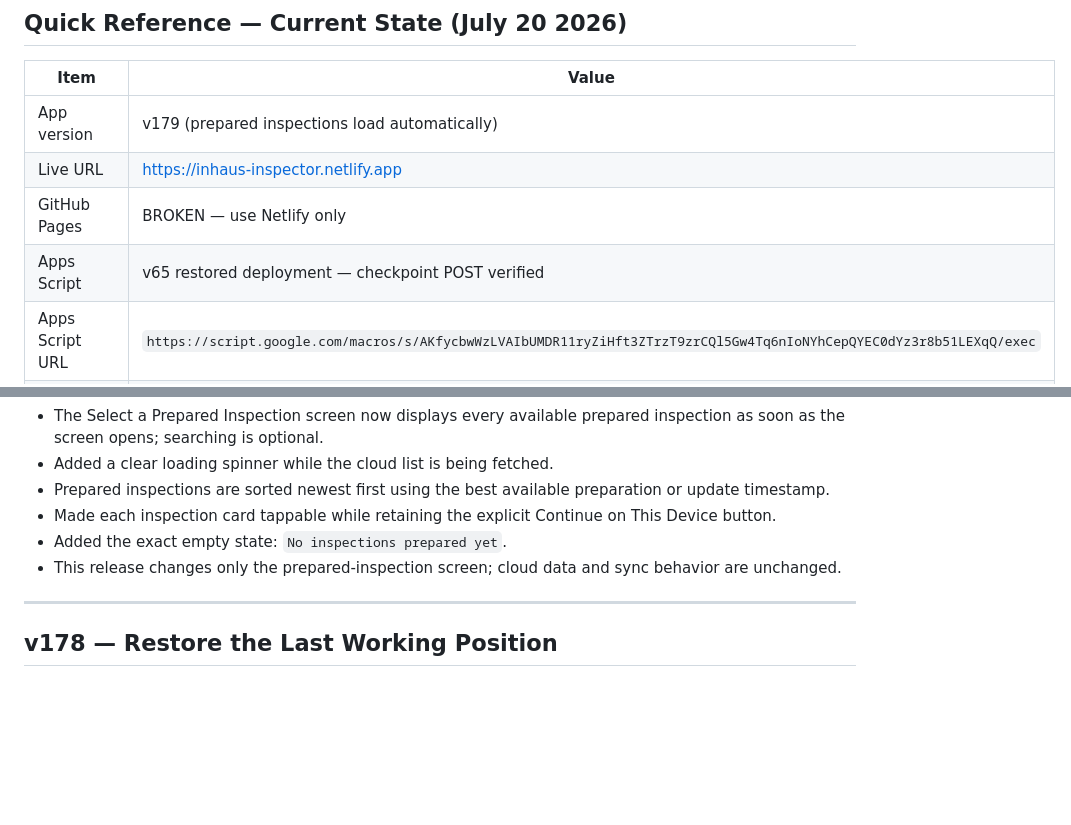
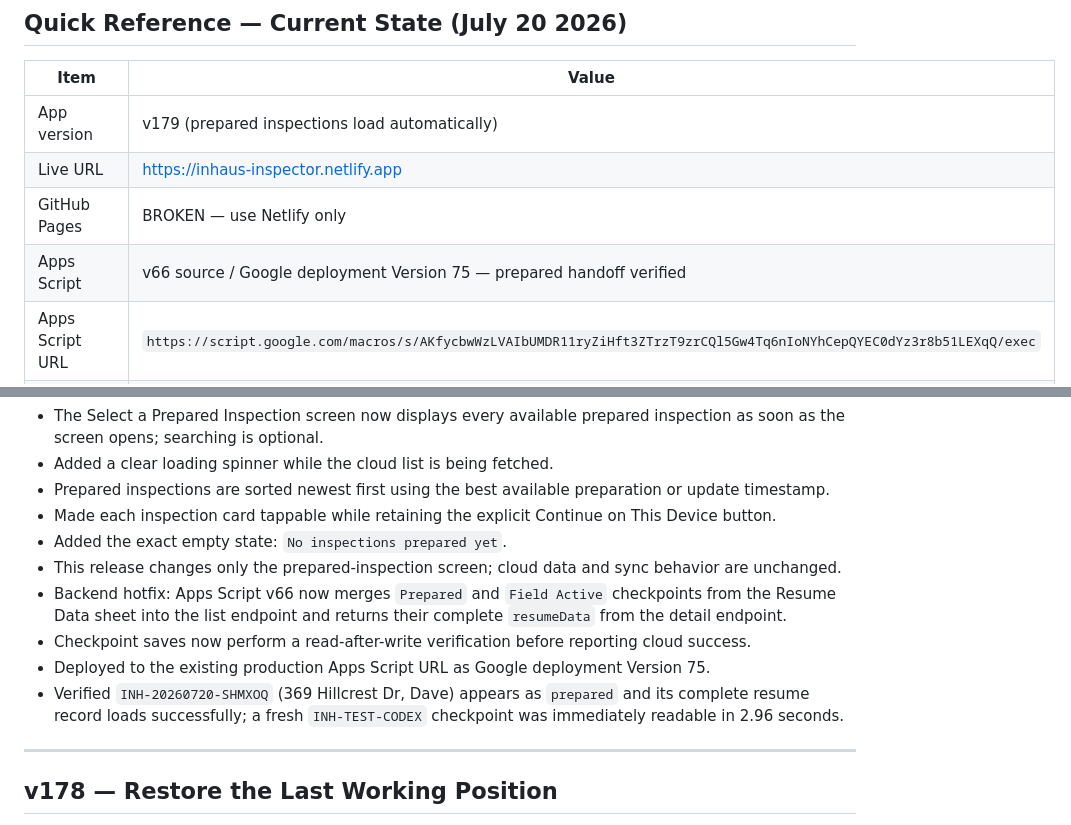
Before and after one commit to InHausLab/inhaus-inspector, a Markdown page: CHANGELOG.md, 2 parts joined by grey strips. GitHub-like rendering; blank space fills up the shorter version.

Commit message:
Document prepared handoff backend repair

```diff
--- a/CHANGELOG.md
+++ b/CHANGELOG.md
@@ -36,7 +36,7 @@ Must return `{"status": "ok", ...}`. Do not add `-X POST`: preserving POST acros
 | App version | v179 (prepared inspections load automatically) |
 | Live URL | https://inhaus-inspector.netlify.app |
 | GitHub Pages | BROKEN — use Netlify only |
-| Apps Script | v65 restored deployment — checkpoint POST verified |
+| Apps Script | v66 source / Google deployment Version 75 — prepared handoff verified |
 | Apps Script URL | `https://script.google.com/macros/s/AKfycbwWzLVAIbUMDR11ryZiHft3ZTrzT9zrCQl5Gw4Tq6nIoNYhCepQYEC0dYz3r8b51LEXqQ/exec` |
 | Apps Script project | https://script.google.com/d/1p0QPkfC6w-eaB_gxEO4SZAtGHgXt0X0aguqiht9xDuGEAY_9UMIxSYTu/edit |
 | Repo | /Users/hans/inhaus-update/ |
@@ -63,6 +63,10 @@ Must return `{"status": "ok", ...}`. Do not add `-X POST`: preserving POST acros
 - Made each inspection card tappable while retaining the explicit Continue on This Device button.
 - Added the exact empty state: `No inspections prepared yet`.
 - This release changes only the prepared-inspection screen; cloud data and sync behavior are unchanged.
+- Backend hotfix: Apps Script v66 now merges `Prepared` and `Field Active` checkpoints from the Resume Data sheet into the list endpoint and returns their complete `resumeData` from the detail endpoint.
+- Checkpoint saves now perform a read-after-write verification before reporting cloud success.
+- Deployed to the existing production Apps Script URL as Google deployment Version 75.
+- Verified `INH-20260720-SHMXOQ` (369 Hillcrest Dr, Dave) appears as `prepared` and its complete resume record loads successfully; a fresh `INH-TEST-CODEX` checkpoint was immediately readable in 2.96 seconds.
 
 ---
 
```
